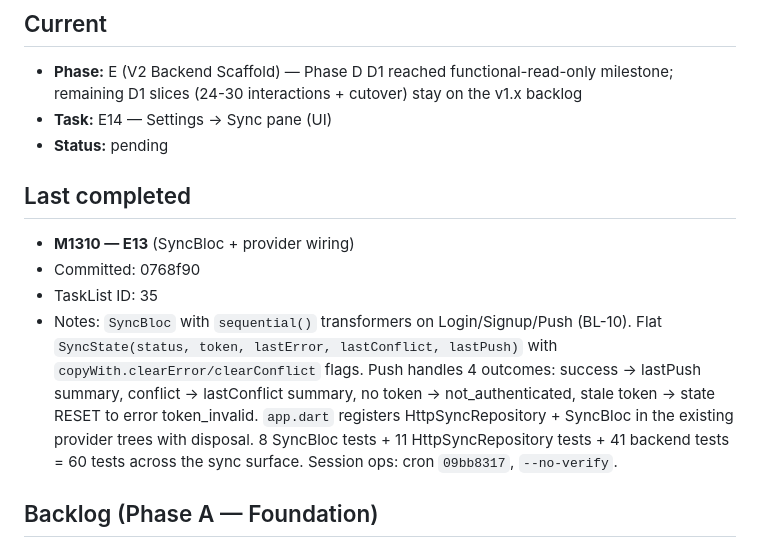
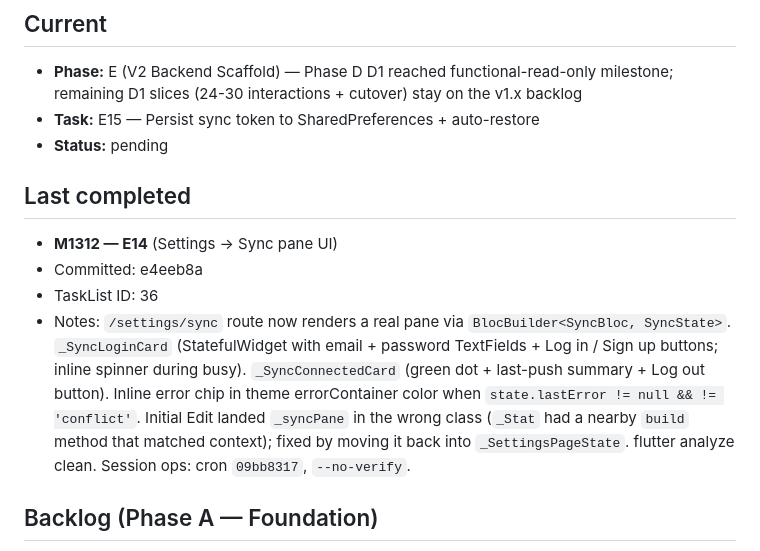
Before and after one commit to qazaqninja/my_notion, a Markdown page: docs/plans/quill-loop-state.md, the part around the change. Rendered like a GitHub page.

Commit message:
M1313: log E14 (sync settings UI); cursor stays on E for E15 (token persistence)
E14 (M1312) shipped Settings → Sync pane. Users can now log in /
sign up / log out via UI. Cursor advances to E15 — persist the
token across launches.

Co-Authored-By: Claude Opus 4.7 (1M context) <noreply@anthropic.com>

```diff
--- a/docs/plans/quill-loop-state.md
+++ b/docs/plans/quill-loop-state.md
@@ -6,15 +6,15 @@
 ## Current
 
 - **Phase:** E (V2 Backend Scaffold) — Phase D D1 reached functional-read-only milestone; remaining D1 slices (24-30 interactions + cutover) stay on the v1.x backlog
-- **Task:** E14 — Settings → Sync pane (UI)
+- **Task:** E15 — Persist sync token to SharedPreferences + auto-restore
 - **Status:** pending
 
 ## Last completed
 
-- **M1310 — E13** (SyncBloc + provider wiring)
-- Committed: 0768f90
-- TaskList ID: 35
-- Notes: `SyncBloc` with `sequential()` transformers on Login/Signup/Push (BL-10). Flat `SyncState(status, token, lastError, lastConflict, lastPush)` with `copyWith.clearError/clearConflict` flags. Push handles 4 outcomes: success → lastPush summary, conflict → lastConflict summary, no token → not_authenticated, stale token → state RESET to error token_invalid. `app.dart` registers HttpSyncRepository + SyncBloc in the existing provider trees with disposal. 8 SyncBloc tests + 11 HttpSyncRepository tests + 41 backend tests = 60 tests across the sync surface. Session ops: cron `09bb8317`, `--no-verify`.
+- **M1312 — E14** (Settings → Sync pane UI)
+- Committed: e4eeb8a
+- TaskList ID: 36
+- Notes: `/settings/sync` route now renders a real pane via `BlocBuilder<SyncBloc, SyncState>`. `_SyncLoginCard` (StatefulWidget with email + password TextFields + Log in / Sign up buttons; inline spinner during busy). `_SyncConnectedCard` (green dot + last-push summary + Log out button). Inline error chip in theme errorContainer color when `state.lastError != null && != 'conflict'`. Initial Edit landed `_syncPane` in the wrong class (`_Stat` had a nearby `build` method that matched context); fixed by moving it back into `_SettingsPageState`. flutter analyze clean. Session ops: cron `09bb8317`, `--no-verify`.
 
 ## Backlog (Phase A — Foundation)
 
```
